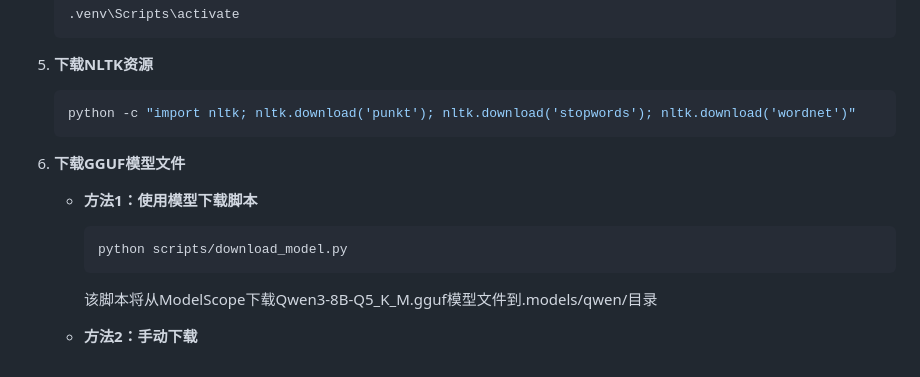
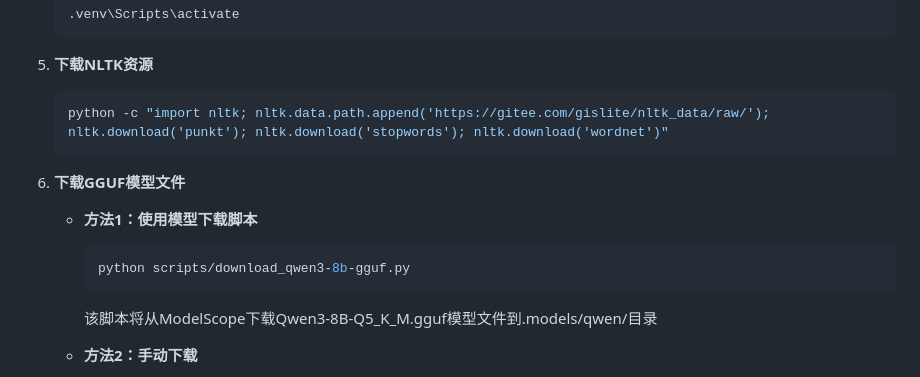
Before and after one commit to yecllsl/ConsensusWeaverAgent, a Markdown page: README.md, the part around the change. Rendered like a GitHub page.

Commit message:
docs: 更新NLTK资源下载链接和模型下载脚本
将NLTK资源下载链接修改为gitee镜像源，并更新模型下载脚本文件名

````diff
--- a/README.md
+++ b/README.md
@@ -58,13 +58,13 @@ ConsensusWeaverAgent是一款先进的本地终端智能问答协调应用。该
 
 5. **下载NLTK资源**
    ```powershell
-   python -c "import nltk; nltk.download('punkt'); nltk.download('stopwords'); nltk.download('wordnet')"
+   python -c "import nltk; nltk.data.path.append('https://gitee.com/gislite/nltk_data/raw/'); nltk.download('punkt'); nltk.download('stopwords'); nltk.download('wordnet')"
    ```
 
 6. **下载GGUF模型文件**
    - **方法1：使用模型下载脚本**
      ```powershell
-     python scripts/download_model.py
+     python scripts/download_qwen3-8b-gguf.py
      ```
      该脚本将从ModelScope下载Qwen3-8B-Q5_K_M.gguf模型文件到.models/qwen/目录
 
````
Also changed, not shown: docs/dev/本地开发环境搭建.md (+1 -1 lines).
